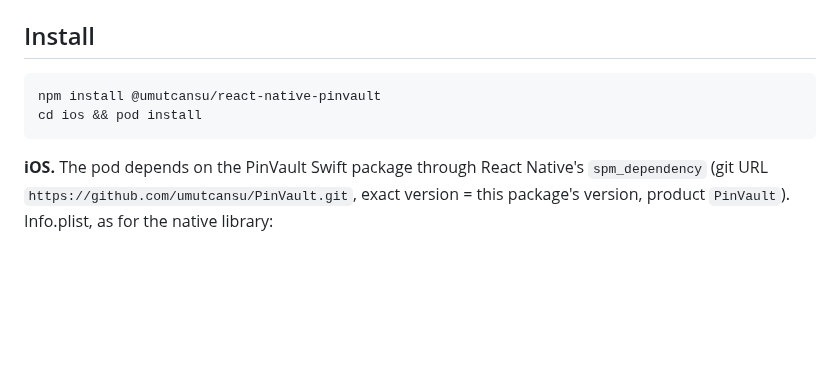
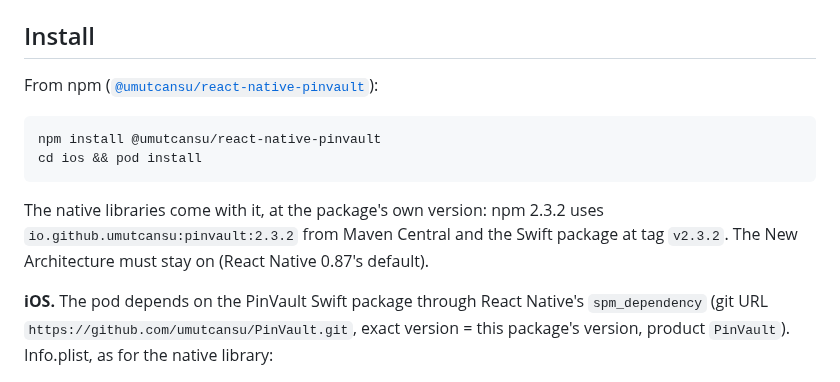
Before and after one commit to umutcansu/PinVault, a Markdown page: pinvault-react-native/README.md, the part around one of its changes. Drawn GitHub-style; blank space fills up the shorter version.

````diff
--- a/pinvault-react-native/README.md
+++ b/pinvault-react-native/README.md
@@ -19,10 +21,17 @@ ones (`InitResult`, `ClientCertEnrollmentResult`, `VaultFileResult`, …), so th
 
 ## Install
 
+From npm ([`@umutcansu/react-native-pinvault`](https://www.npmjs.com/package/@umutcansu/react-native-pinvault)):
+
 ```bash
 npm install @umutcansu/react-native-pinvault
 cd ios && pod install
 ```
+
+The native libraries come with it, at the package's own version: npm 2.3.2
+uses `io.github.umutcansu:pinvault:2.3.2` from Maven Central and the Swift
+package at tag `v2.3.2`. The New Architecture must stay on (React Native
+0.87's default).
 
 **iOS.** The pod depends on the PinVault Swift package through React Native's
 `spm_dependency` (git URL `https://github.com/umutcansu/PinVault.git`, exact
````
Also changed, not shown: other parts of pinvault-react-native/README.md (+2 -0 lines), README.md (+29 -6 lines).
